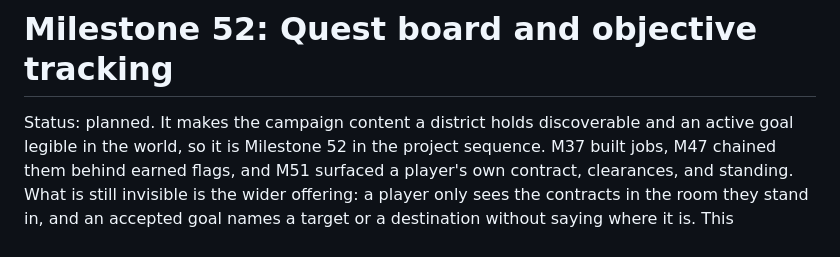
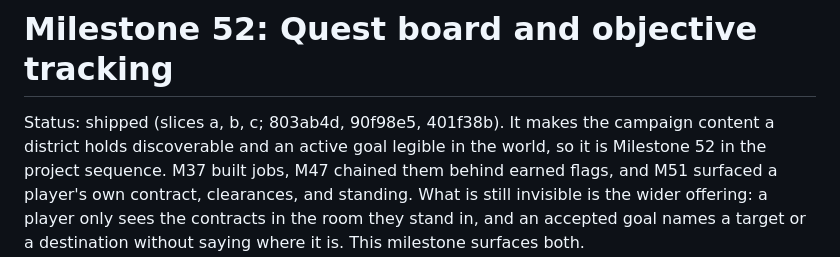
Before and after one commit to OrangeTide/smolmoo, a Markdown page: M52.md, the part around the change. GitHub-like rendering.

```diff
--- a/M52.md
+++ b/M52.md
@@ -1,7 +1,7 @@
 <!-- SPDX-License-Identifier: 0BSD OR CC0-1.0 -->
 # Milestone 52: Quest board and objective tracking
 
-Status: planned. It makes the campaign content a district holds discoverable and an active
+Status: shipped (slices a, b, c; 803ab4d, 90f98e5, 401f38b). It makes the campaign content a district holds discoverable and an active
 goal legible in the world, so it is Milestone 52 in the project sequence. M37 built jobs,
 M47 chained them behind earned flags, and M51 surfaced a player's own contract, clearances,
 and standing. What is still invisible is the wider offering: a player only sees the
```
Also changed, not shown: PLAN.md (+27 -0 lines).
